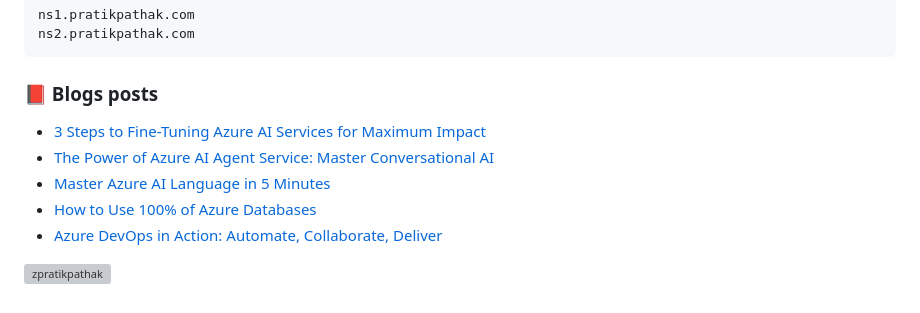
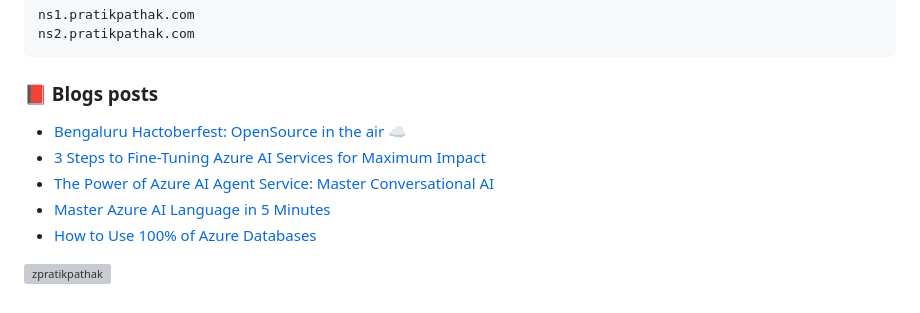
Before and after one commit to zpratikpathak/zpratikpathak, a Markdown page: README.md, the part around the change. Drawn GitHub-style; grey boxes are pictures that could not be loaded.

Commit message:
Updated with the latest blog posts

```diff
--- a/README.md
+++ b/README.md
@@ -66,11 +66,11 @@ ns2.pratikpathak.com
 
 ### 📕 Blogs posts
 <!-- BLOG-POST-LIST:START -->
+- [Bengaluru Hactoberfest: OpenSource in the air ☁️](https://pratikpathak.com/bengaluru-hactoberfest-opensource-in-the-air/)
 - [3 Steps to Fine-Tuning Azure AI Services for Maximum Impact](https://pratikpathak.com/fine-tuning-azure-ai-services/)
 - [The Power of Azure AI Agent Service: Master Conversational AI](https://pratikpathak.com/power-of-azure-ai-agent-service/)
 - [Master Azure AI Language in 5 Minutes](https://pratikpathak.com/azure-ai-language-in-5-minutes/)
 - [How to Use 100% of Azure Databases](https://pratikpathak.com/how-to-use-100-of-azure-databases/)
-- [Azure DevOps in Action: Automate, Collaborate, Deliver](https://pratikpathak.com/azure-devops-automate-collaborate-deliver/)
 <!-- BLOG-POST-LIST:END -->
 
 
```
